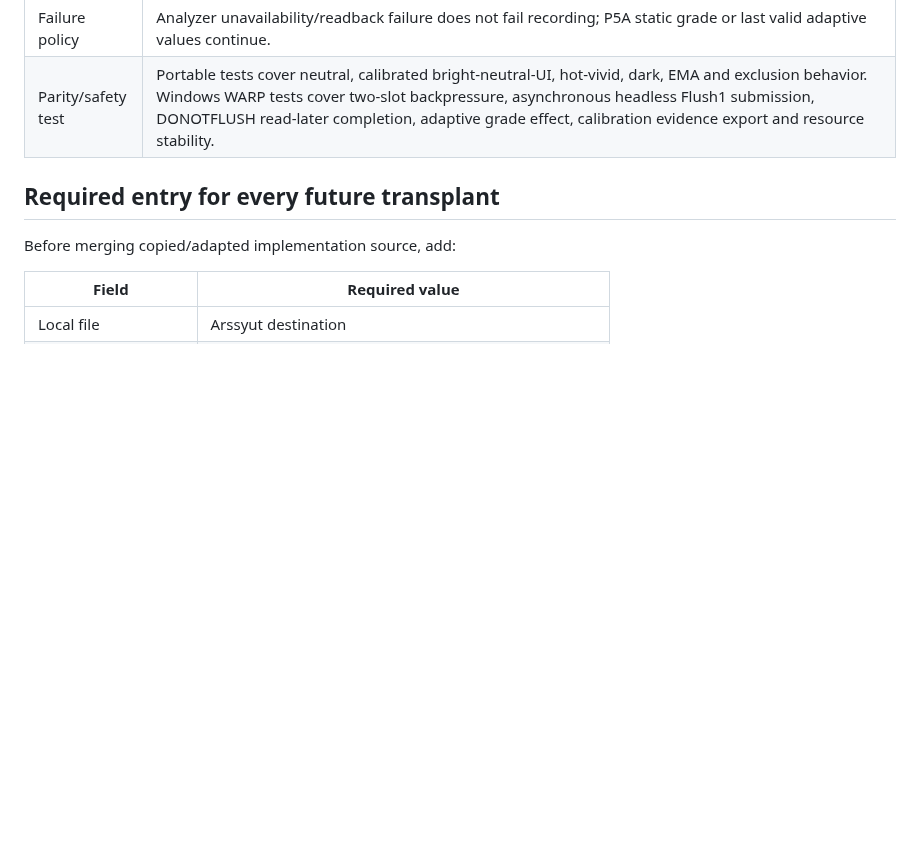
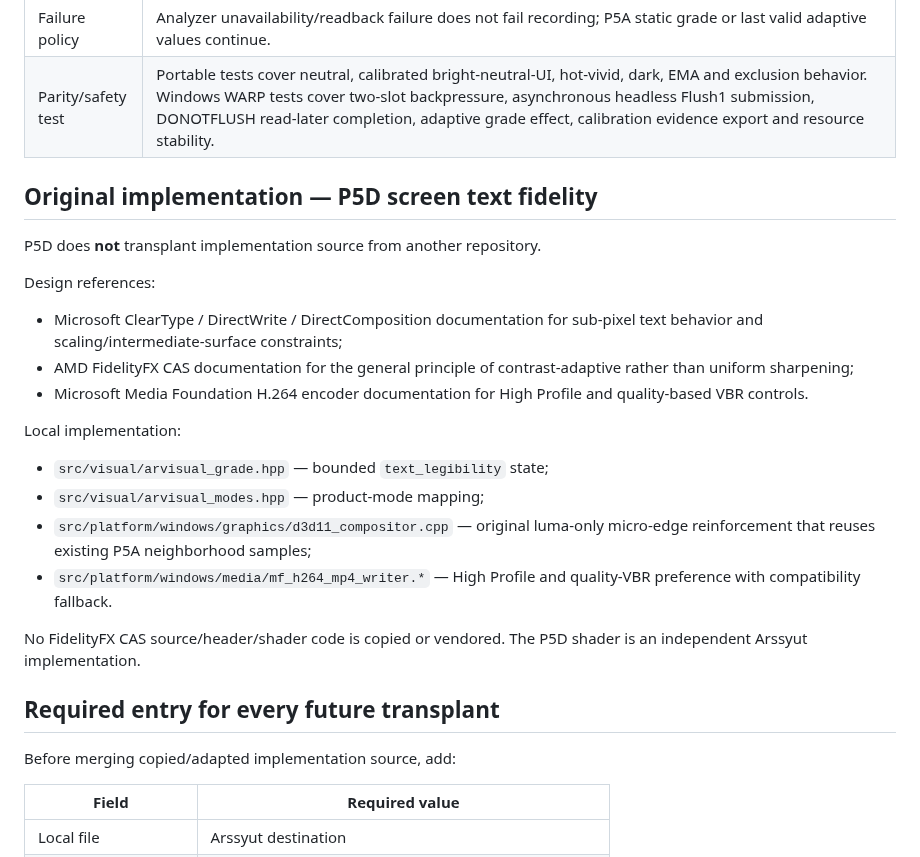
Before and after one commit to masarray/arssyut, a Markdown page: docs/PROVENANCE.md, the part around the change. Drawn GitHub-style; blank space fills up the shorter version.

Commit message:
P5D: record original screen-text fidelity provenance

```diff
--- a/docs/PROVENANCE.md
+++ b/docs/PROVENANCE.md
@@ -77,6 +77,29 @@ ownership, tests, and build/CI files.
 | Failure policy | Analyzer unavailability/readback failure does not fail recording; P5A static grade or last valid adaptive values continue. |
 | Parity/safety test | Portable tests cover neutral, calibrated bright-neutral-UI, hot-vivid, dark, EMA and exclusion behavior. Windows WARP tests cover two-slot backpressure, asynchronous headless Flush1 submission, DONOTFLUSH read-later completion, adaptive grade effect, calibration evidence export and resource stability. |
 
+## Original implementation — P5D screen text fidelity
+
+P5D does **not** transplant implementation source from another repository.
+
+Design references:
+- Microsoft ClearType / DirectWrite / DirectComposition documentation for
+  sub-pixel text behavior and scaling/intermediate-surface constraints;
+- AMD FidelityFX CAS documentation for the general principle of
+  contrast-adaptive rather than uniform sharpening;
+- Microsoft Media Foundation H.264 encoder documentation for High Profile and
+  quality-based VBR controls.
+
+Local implementation:
+- `src/visual/arvisual_grade.hpp` — bounded `text_legibility` state;
+- `src/visual/arvisual_modes.hpp` — product-mode mapping;
+- `src/platform/windows/graphics/d3d11_compositor.cpp` — original luma-only
+  micro-edge reinforcement that reuses existing P5A neighborhood samples;
+- `src/platform/windows/media/mf_h264_mp4_writer.*` — High Profile and
+  quality-VBR preference with compatibility fallback.
+
+No FidelityFX CAS source/header/shader code is copied or vendored. The P5D
+shader is an independent Arssyut implementation.
+
 ## Required entry for every future transplant
 
 Before merging copied/adapted implementation source, add:
```
